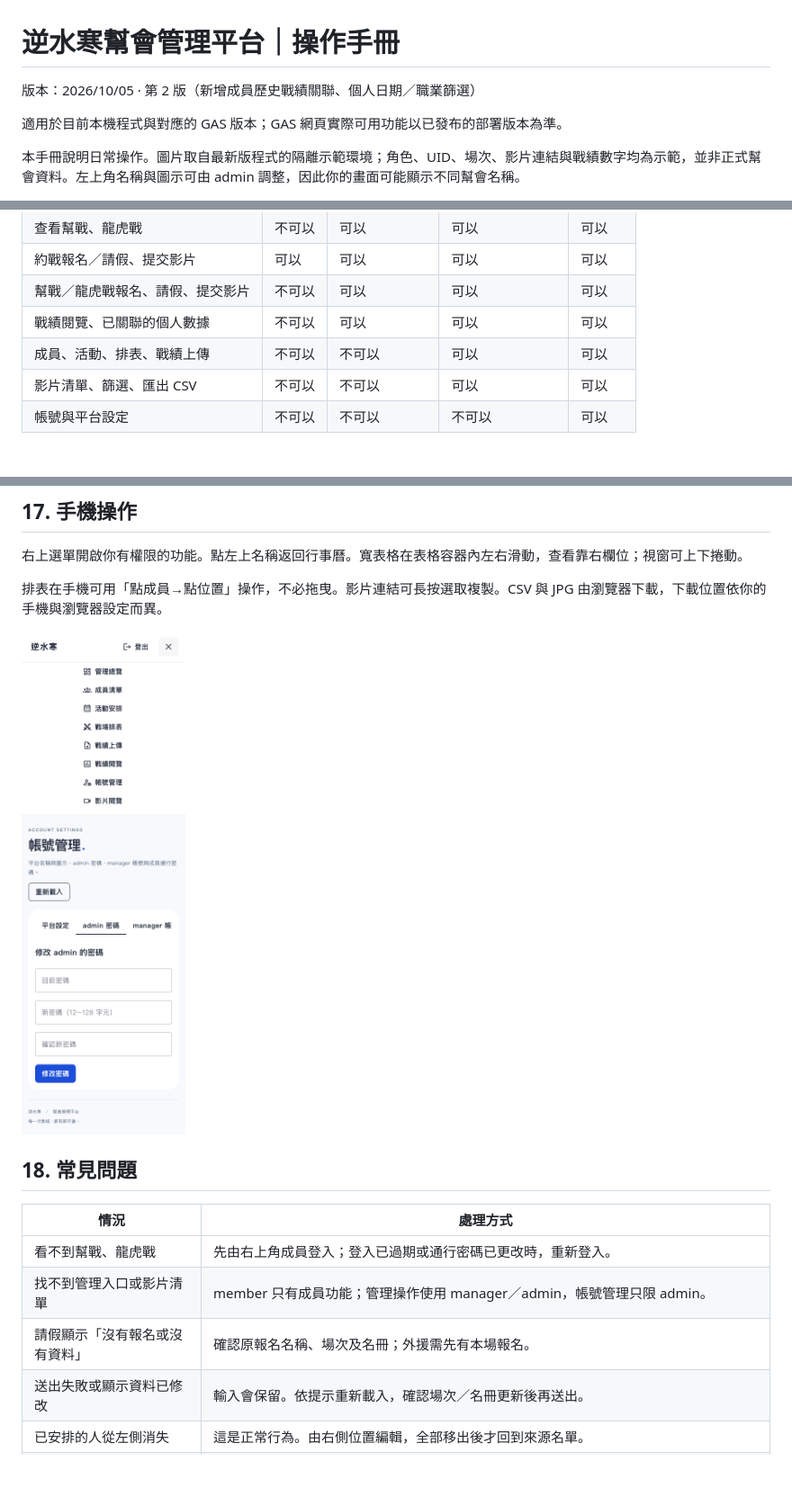
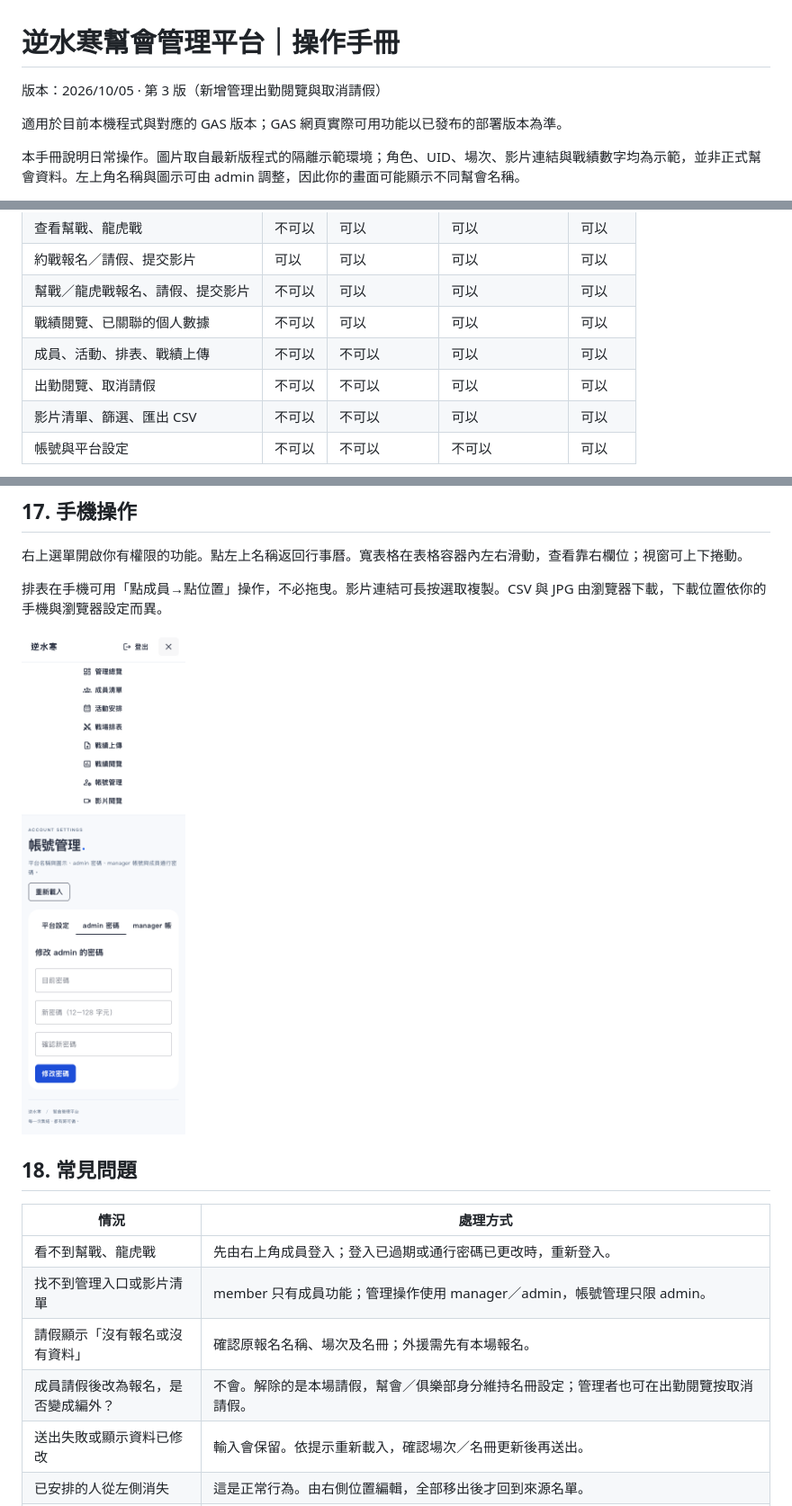
Before and after one commit to joshting-developer/GuildManager, a Markdown page: docs/操作手冊.md, 3 parts joined by grey strips. Shown at 90% size. Drawn GitHub-style; blank space fills up the shorter version.

```diff
--- a/docs/操作手冊.md
+++ b/docs/操作手冊.md
@@ -1,6 +1,6 @@
 # 逆水寒幫會管理平台｜操作手冊
 
-版本：2026/10/05 · 第 2 版（新增成員歷史戰績關聯、個人日期／職業篩選）
+版本：2026/10/05 · 第 3 版（新增管理出勤閱覽與取消請假）
 
 適用於目前本機程式與對應的 GAS 版本；GAS 網頁實際可用功能以已發布的部署版本為準。
 
@@ -38,6 +38,7 @@
 | 幫戰／龍虎戰報名、請假、提交影片 | 不可以 | 可以 | 可以 | 可以 |
 | 戰績閱覽、已關聯的個人數據 | 不可以 | 可以 | 可以 | 可以 |
 | 成員、活動、排表、戰績上傳 | 不可以 | 不可以 | 可以 | 可以 |
+| 出勤閱覽、取消請假 | 不可以 | 不可以 | 可以 | 可以 |
 | 影片清單、篩選、匯出 CSV | 不可以 | 不可以 | 可以 | 可以 |
 | 帳號與平台設定 | 不可以 | 不可以 | 不可以 | 可以 |
 
@@ -346,6 +364,7 @@ member／manager／admin 均可開啟「戰績閱覽」。點清單中的對戰
 | 看不到幫戰、龍虎戰 | 先由右上角成員登入；登入已過期或通行密碼已更改時，重新登入。 |
 | 找不到管理入口或影片清單 | member 只有成員功能；管理操作使用 manager／admin，帳號管理只限 admin。 |
 | 請假顯示「沒有報名或沒有資料」 | 確認原報名名稱、場次及名冊；外援需先有本場報名。 |
+| 成員請假後改為報名，是否變成編外？ | 不會。解除的是本場請假，幫會／俱樂部身分維持名冊設定；管理者也可在出勤閱覽按取消請假。 |
 | 送出失敗或顯示資料已修改 | 輸入會保留。依提示重新載入，確認場次／名冊更新後再送出。 |
 | 已安排的人從左側消失 | 這是正常行為。由右側位置編輯，全部移出後才回到來源名單。 |
 | 排表看得到但不能修改 | 原場次已刪除或改成一般活動，最後保存排表已封存。 |
```
Also changed, not shown: other parts of docs/操作手冊.md (+33 -16 lines), docs/README.md (+4 -2 lines), docs/manual-images/11-events.png, docs/manual-images/28-attendance-leave.png (added), docs/manual-images/29-attendance-registered.png (added), 2 other files.
